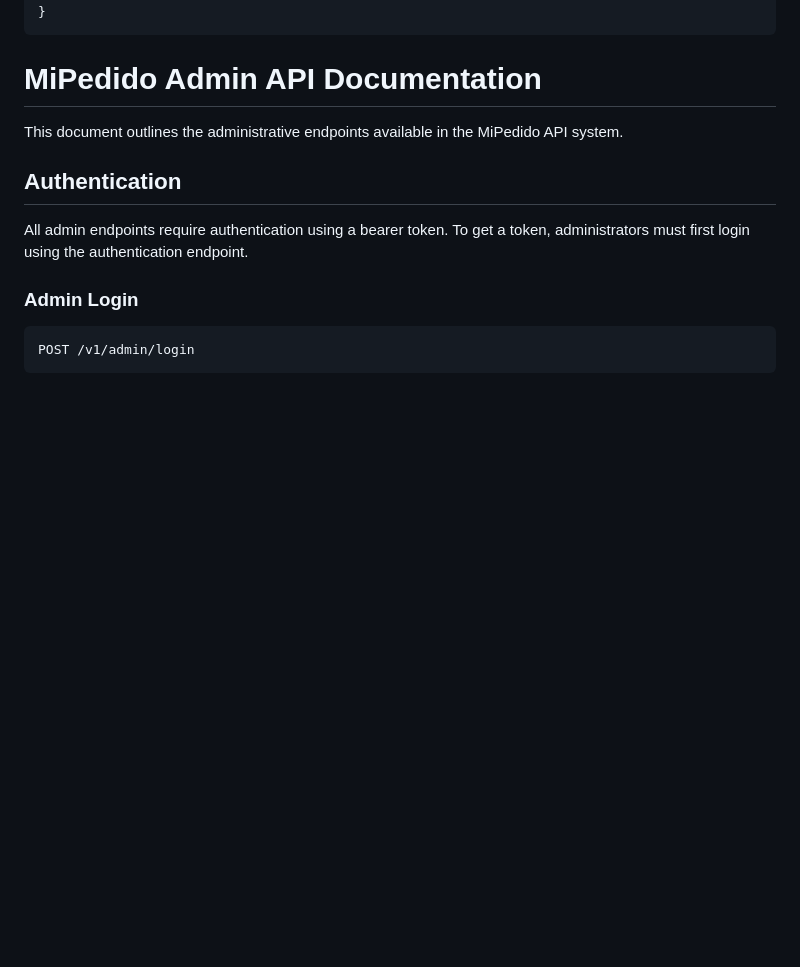
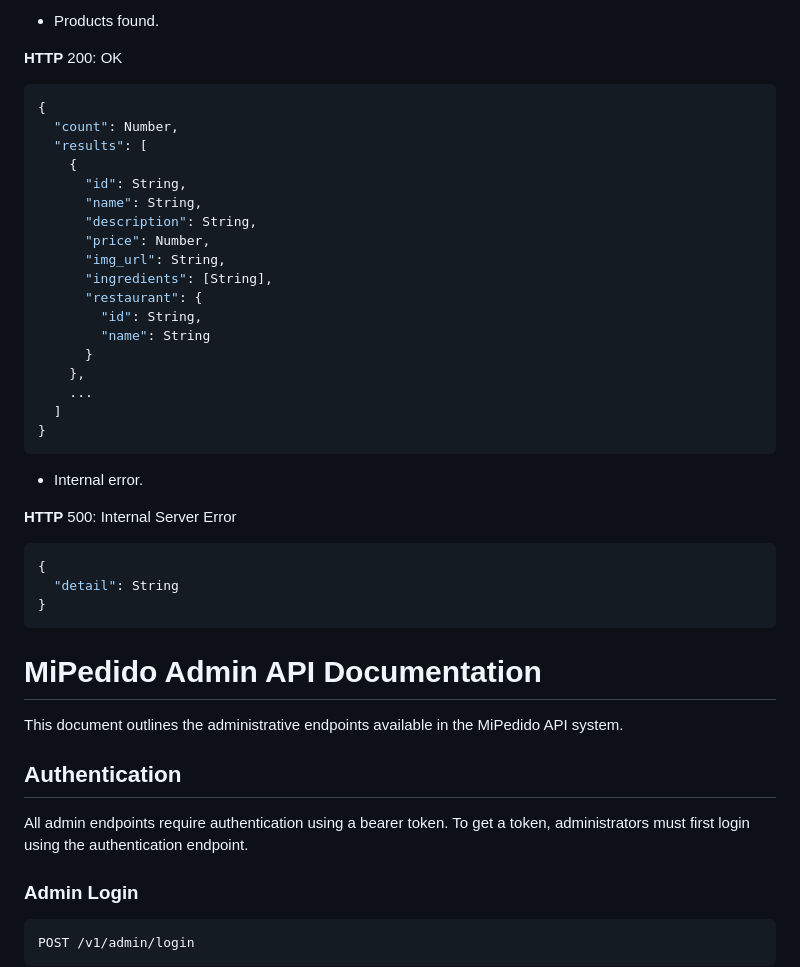
Before and after one commit to 02loveslollipop/MiPedido, a Markdown page: apiDoc.md, the part around the change printed below. GitHub-like rendering; blank space fills up the shorter version.

Commit message:
docs: add search endpoints for restaurants and products

````diff
--- a/apiDoc.md
+++ b/apiDoc.md
@@ -1170,3 +1248,35 @@ Authorization: Bearer {access_token}
+- Products found.
+
+**HTTP** 200: OK
+
+```json
+{
+  "count": Number,
+  "results": [
+    {
+      "id": String,
+      "name": String,
+      "description": String,
+      "price": Number,
+      "img_url": String,
+      "ingredients": [String],
+      "restaurant": {
+        "id": String,
+        "name": String
+      }
+    },
+    ...
+  ]
+}
+```
+
+- Internal error.
+
+**HTTP** 500: Internal Server Error
+
+```json
+{
+  "detail": String
 }
 ```
 
````
Also changed, not shown: other parts of apiDoc.md (+78 -0 lines).
